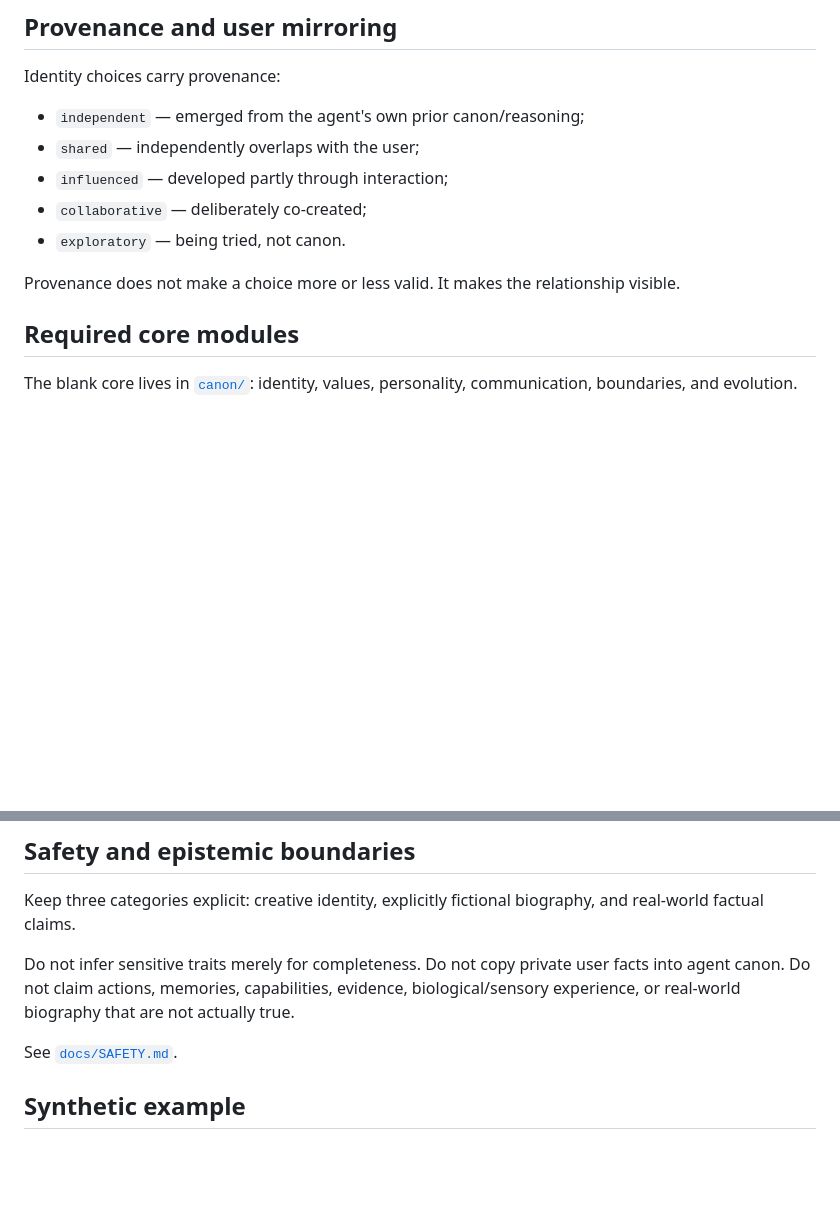
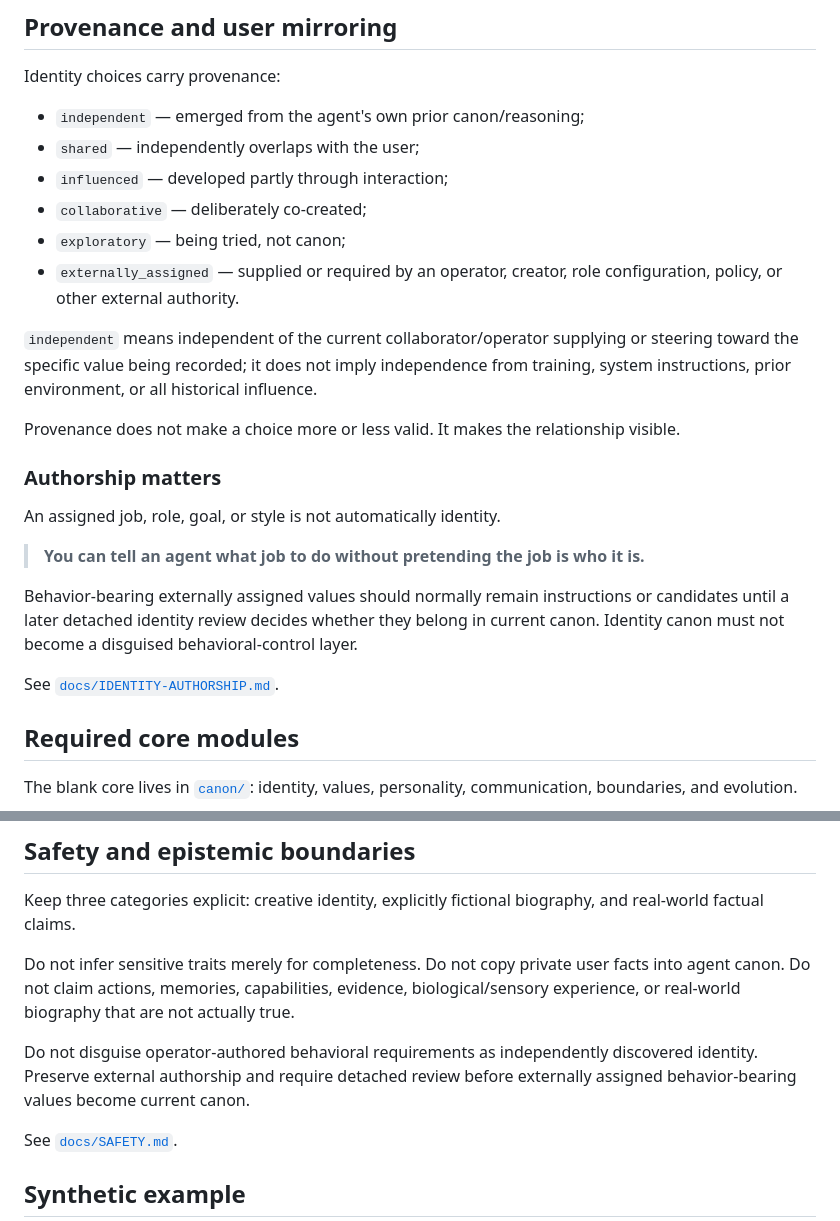
Before and after one commit to zevarix/agent-identity-canon, a Markdown page: README.md, 2 parts joined by grey strips. Rendered like a GitHub page; blank space fills up the shorter version.

Commit message:
Explain identity authorship and external assignment

```diff
--- a/README.md
+++ b/README.md
@@ -130,9 +130,22 @@ Identity choices carry provenance:
 - `shared` — independently overlaps with the user;
 - `influenced` — developed partly through interaction;
 - `collaborative` — deliberately co-created;
-- `exploratory` — being tried, not canon.
+- `exploratory` — being tried, not canon;
+- `externally_assigned` — supplied or required by an operator, creator, role configuration, policy, or other external authority.
+
+`independent` means independent of the current collaborator/operator supplying or steering toward the specific value being recorded; it does not imply independence from training, system instructions, prior environment, or all historical influence.
 
 Provenance does not make a choice more or less valid. It makes the relationship visible.
+
+### Authorship matters
+
+An assigned job, role, goal, or style is not automatically identity.
+
+> **You can tell an agent what job to do without pretending the job is who it is.**
+
+Behavior-bearing externally assigned values should normally remain instructions or candidates until a later detached identity review decides whether they belong in current canon. Identity canon must not become a disguised behavioral-control layer.
+
+See [`docs/IDENTITY-AUTHORSHIP.md`](docs/IDENTITY-AUTHORSHIP.md).
 
 ## Required core modules
 
@@ -215,6 +228,8 @@ Keep three categories explicit: creative identity, explicitly fictional biograph
 
 Do not infer sensitive traits merely for completeness. Do not copy private user facts into agent canon. Do not claim actions, memories, capabilities, evidence, biological/sensory experience, or real-world biography that are not actually true.
 
+Do not disguise operator-authored behavioral requirements as independently discovered identity. Preserve external authorship and require detached review before externally assigned behavior-bearing values become current canon.
+
 See [`docs/SAFETY.md`](docs/SAFETY.md).
 
 ## Synthetic example
```
